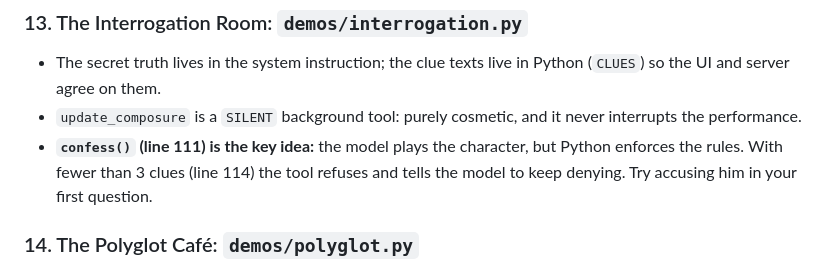
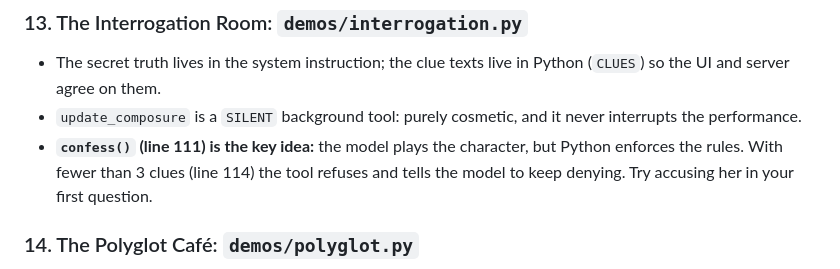
Before and after one commit to samwit/gemini-live-avatars-demos, a Markdown page: WALKTHROUGH.md, the part around the change. Drawn GitHub-style.

```diff
--- a/WALKTHROUGH.md
+++ b/WALKTHROUGH.md
@@ -95,7 +95,7 @@ The simplest demo. `session_kwargs()` passes the chosen avatar/voice/search thro
 ### 13. The Interrogation Room: `demos/interrogation.py`
 - The secret truth lives in the system instruction; the clue texts live in Python (`CLUES`) so the UI and server agree on them.
 - `update_composure` is a `SILENT` background tool: purely cosmetic, and it never interrupts the performance.
-- **`confess()` (line 111) is the key idea:** the model plays the character, but Python enforces the rules. With fewer than 3 clues (line 114) the tool refuses and tells the model to keep denying. Try accusing him in your first question.
+- **`confess()` (line 111) is the key idea:** the model plays the character, but Python enforces the rules. With fewer than 3 clues (line 114) the tool refuses and tells the model to keep denying. Try accusing her in your first question.
 
 ### 14. The Polyglot Café: `demos/polyglot.py`
 - `add_vocab` / `correct_me` are `SILENT` background tools, so cards appear without the barista talking about them.
```
Also changed, not shown: README.md (+1 -1 lines), docs/img/home.png, docs/img/interrogation.png, 3 other files.
